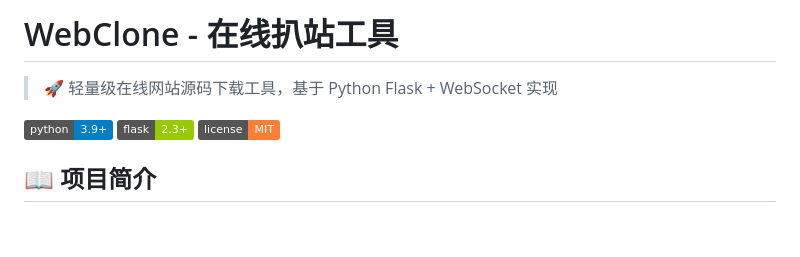
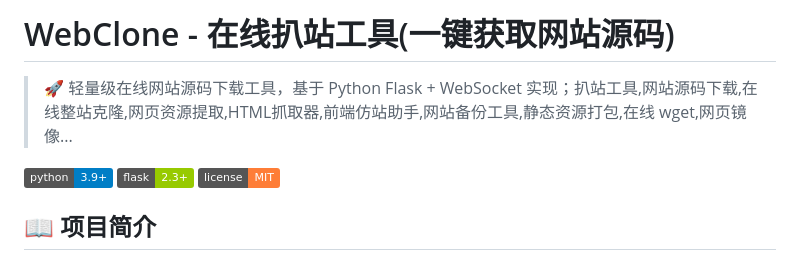
Before and after one commit to hackbyteSec/WebClone, a Markdown page: README.md, the part around the change. Drawn GitHub-style; badges without logos; blank space fills up the shorter version.

```diff
--- a/README.md
+++ b/README.md
@@ -1,6 +1,6 @@
-# WebClone - 在线扒站工具
+# WebClone - 在线扒站工具(一键获取网站源码)
 
-> 🚀 轻量级在线网站源码下载工具，基于 Python Flask + WebSocket 实现
+> 🚀 轻量级在线网站源码下载工具，基于 Python Flask + WebSocket 实现；扒站工具,网站源码下载,在线整站克隆,网页资源提取,HTML抓取器,前端仿站助手,网站备份工具,静态资源打包,在线 wget,网页镜像...
 
 [![Python Version](https://img.shields.io/badge/python-3.9%2B-blue.svg)](https://www.python.org/)
 [![Flask](https://img.shields.io/badge/flask-2.3%2B-green.svg)](https://flask.palletsprojects.com/)
```
